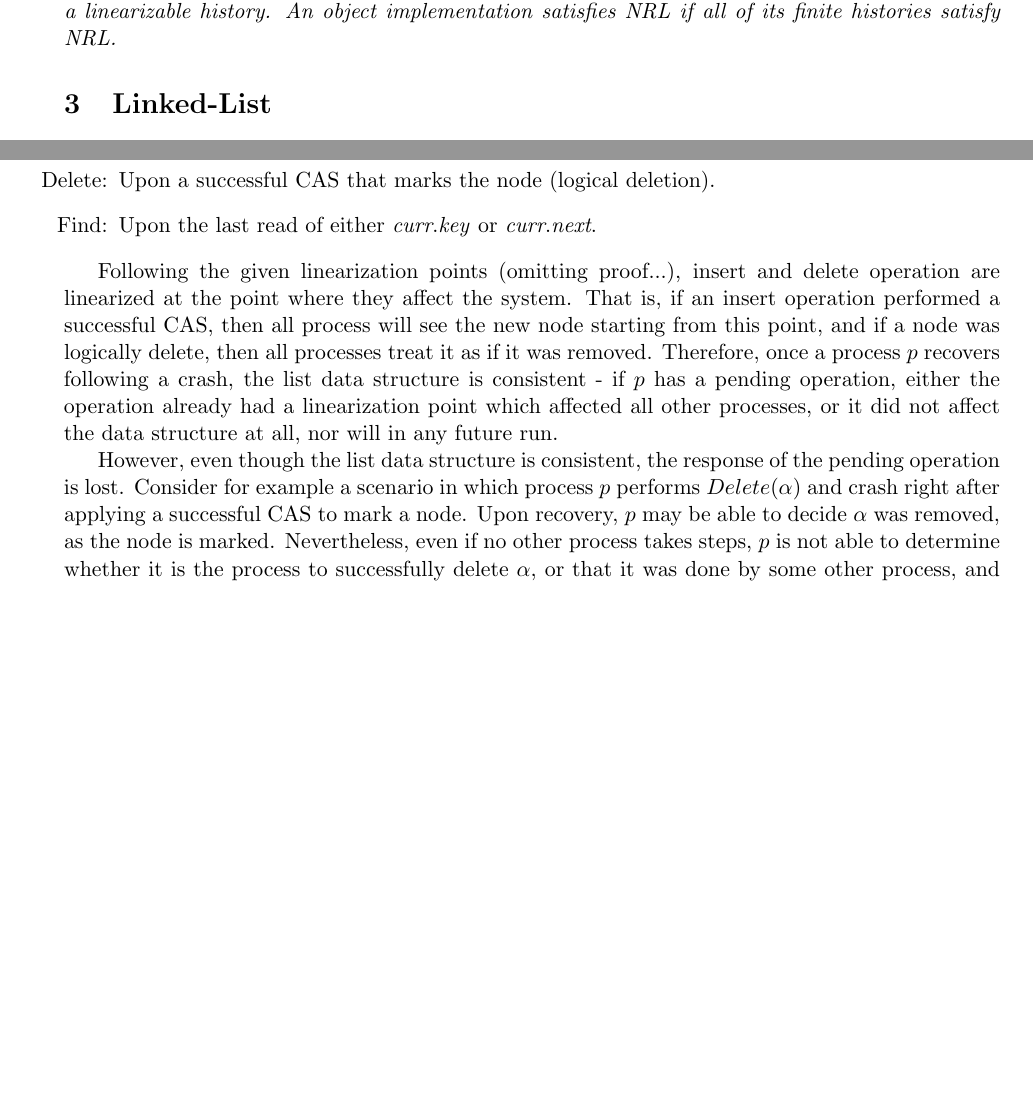
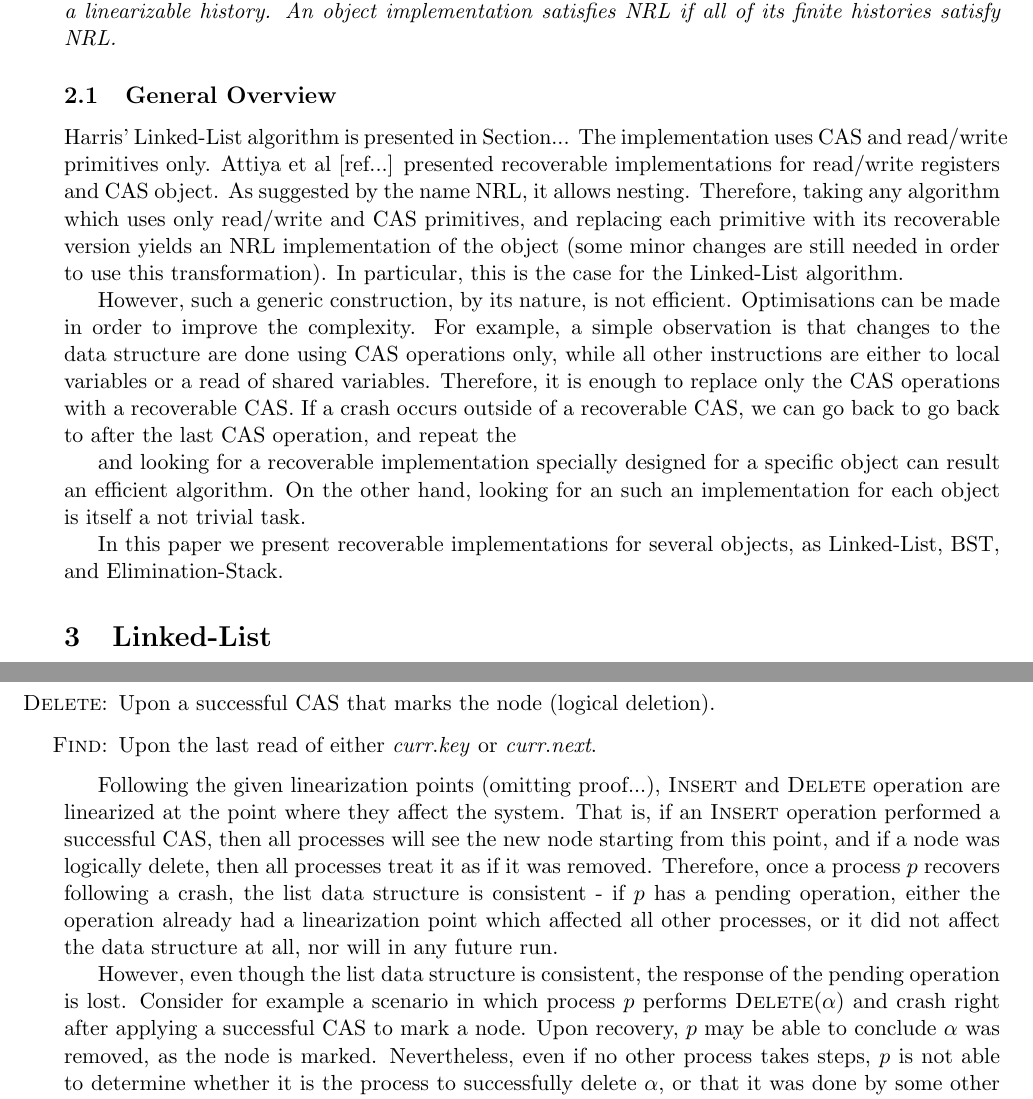
Before and after one commit to Gehaz/Recoverable-Data-Structures, a LaTeX paper (main.tex, which reads Definitions&Model.tex, linked-list.tex): two parts of pages 4 and 5 of 26 before the commit and two parts of pages 4 and 5 of 27 after it, joined at a grey line, cut so that both start at the same text, the shorter picture padded with empty space. Compiled offline with pdfLaTeX.

Commit message:
ver 5.1
start general overview

```diff
--- a/Definitions&Model.tex
+++ b/Definitions&Model.tex
@@ -94,3 +94,20 @@ We can now define the notion of nesting-safe recoverable linearizability.
 A finite history $H$ satisfies \emph{nesting-safe recoverable linearizability} (NRL) if it is recoverable well-formed and $N(H)$ is a linearizable history.
 An object implementation satisfies NRL if all of its finite histories satisfy NRL.
 \end{definition}
+
+
+
+\subsection{General Overview}
+Harris' Linked-List algorithm is presented in Section... The implementation uses CAS and read/write primitives only.
+Attiya et al [ref...] presented recoverable implementations for read/write registers and CAS object. As suggested by the name NRL, it allows nesting. Therefore, taking any algorithm which uses only read/write and CAS primitives, and replacing each primitive with its recoverable version yields an NRL implementation of the object (some minor changes are still needed in order to use this transformation). In particular, this is the case for the Linked-List algorithm.
+
+However, such a generic construction, by its nature, is not efficient. Optimisations can be made in order to improve the complexity. For example, a simple observation is that changes to the data structure are done using CAS operations only, while all other instructions are either to local variables or a read of shared variables. Therefore, it is enough to replace only the CAS operations with a recoverable CAS. If a crash occurs outside of a recoverable CAS, we can go back to go back to after the last CAS operation, and repeat the
+
+
+and looking for a recoverable implementation specially designed for a specific object can result an efficient algorithm. On the other hand, looking for an such an implementation for each object is itself a not trivial task.
+
+
+
+
+
+In this paper we present recoverable implementations for several objects, as Linked-List, BST, and Elimination-Stack.
--- a/linked-list.tex
+++ b/linked-list.tex
@@ -35,10 +34,11 @@ The linearization point for the Harris algorithm are as follows:
-	\item [Delete:] Upon a successful CAS that marks the node (logical deletion).
-	\item [Find:] Upon the last read of either \emph{curr}.\emph{key} or \emph{curr}.\emph{next}.
+	\item [\insertlst:] Either when Lookup finds $\alpha$ in the list, or upon a successful CAS inserting $\alpha$ to the list.
+	\item [\delete:] Upon a successful CAS that marks the node (logical deletion).
+	\item [\find:] Upon the last read of either \emph{curr}.\emph{key} or \emph{curr}.\emph{next}.
 \end{itemize}
 
-Following the given linearization points (omitting proof...), insert and delete operation are linearized at the point where they affect the system. That is, if an insert operation performed a successful CAS, then all process will see the new node starting from this point, and if a node was logically delete, then all processes treat it as if it was removed. Therefore, once a process $p$ recovers following a crash, the list data structure is consistent - if $p$ has a pending operation, either the operation already had a linearization point which affected all other processes, or it did not affect the data structure at all, nor will in any future run.
+Following the given linearization points (omitting proof...), \insertlst\ and \delete\ operation are linearized at the point where they affect the system. That is, if an \insertlst\ operation performed a successful CAS, then all processes will see the new node starting from this point, and if a node was logically delete, then all processes treat it as if it was removed. Therefore, once a process $p$ recovers following a crash, the list data structure is consistent - if $p$ has a pending operation, either the operation already had a linearization point which affected all other processes, or it did not affect the data structure at all, nor will in any future run.
 
-However, even though the list data structure is consistent, the response of the pending operation is lost. Consider for example a scenario in which process $p$ performs $Delete(\alpha)$ and crash right after applying a successful CAS to mark a node. Upon recovery, $p$ may be able to decide $\alpha$ was removed, as the node is marked. Nevertheless, even if no other process takes steps, $p$ is not able to determine whether it is the process to successfully delete $\alpha$, or that it was done by some other process, and therefore it does not able to determine the right response. Moreover, in case the node was physically removed, $p$ is not able to determine whether $\alpha$ has been deleted at all, as it is no longer part of the list.
+However, even though the list data structure is consistent, the response of the pending operation is lost. Consider for example a scenario in which process $p$ performs $\delete(\alpha)$ and crash right after applying a successful CAS to mark a node. Upon recovery, $p$ may be able to conclude $\alpha$ was removed, as the node is marked. Nevertheless, even if no other process takes steps, $p$ is not able to determine whether it is the process to successfully delete $\alpha$, or that it was done by some other process, and therefore it does not able to determine the right response. Moreover, in case the node was physically removed, $p$ is not able to determine whether $\alpha$ has been deleted at all, as it is no longer part of the list.
 
 
 \subsubsection{Linked-List Recoverable Version}
```
Also changed, not shown: main.pdf, linked-list.tex (3 more changed lines), 3 other files.
